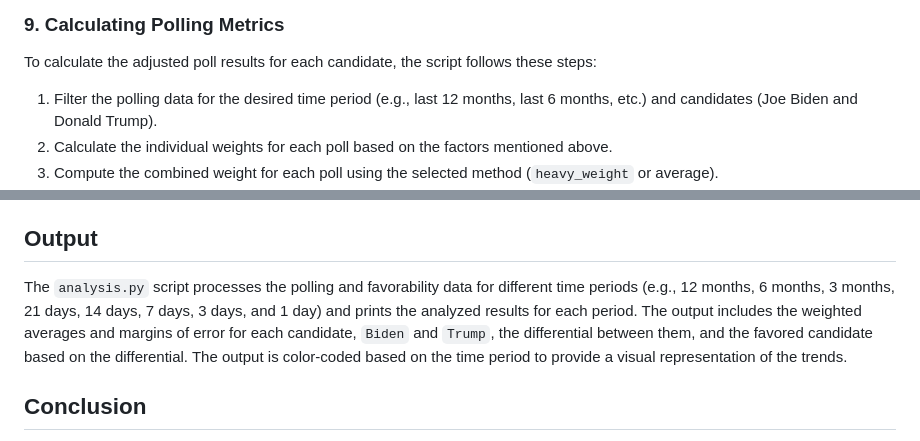
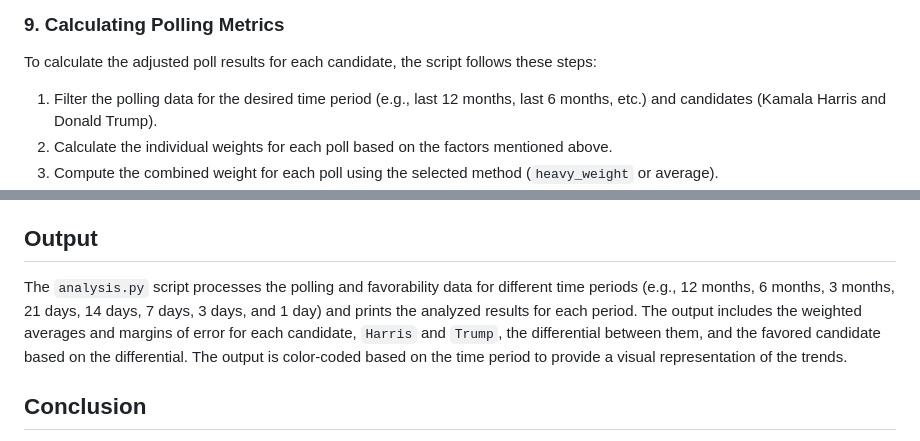
Before and after one commit to spencerthayer/2024-Election-Polling-Analysis, a Markdown page: readme.md, 2 parts joined by grey strips. Drawn GitHub-style.

Commit message:
[refactor] Update candidate names in analysis script
The commit updates the candidate names in the analysis script from "Joe Biden" to "Kamala Harris" and from "Donald Trump" to "Trump". This change ensures that the filtering and processing of polling data is accurate for the desired candidates.

```diff
--- a/readme.md
+++ b/readme.md
@@ -149,7 +149,7 @@ Where $n$ is the number of individual weights.
 
 To calculate the adjusted poll results for each candidate, the script follows these steps:
 
-1. Filter the polling data for the desired time period (e.g., last 12 months, last 6 months, etc.) and candidates (Joe Biden and Donald Trump).
+1. Filter the polling data for the desired time period (e.g., last 12 months, last 6 months, etc.) and candidates (Kamala Harris and Donald Trump).
 2. Calculate the individual weights for each poll based on the factors mentioned above.
 3. Compute the combined weight for each poll using the selected method (`heavy_weight` or average).
 4. Calculate the weighted sum of poll results for each candidate by multiplying the poll result percentage by the combined weight.
@@ -250,7 +250,7 @@ The script incorporates robust error handling to address various potential issue
 
 ## Output
 
-The `analysis.py` script processes the polling and favorability data for different time periods (e.g., 12 months, 6 months, 3 months, 21 days, 14 days, 7 days, 3 days, and 1 day) and prints the analyzed results for each period. The output includes the weighted averages and margins of error for each candidate, `Biden` and `Trump`, the differential between them, and the favored candidate based on the differential. The output is color-coded based on the time period to provide a visual representation of the trends.
+The `analysis.py` script processes the polling and favorability data for different time periods (e.g., 12 months, 6 months, 3 months, 21 days, 14 days, 7 days, 3 days, and 1 day) and prints the analyzed results for each period. The output includes the weighted averages and margins of error for each candidate, `Harris` and `Trump`, the differential between them, and the favored candidate based on the differential. The output is color-coded based on the time period to provide a visual representation of the trends.
 
 ## Conclusion
 
```
